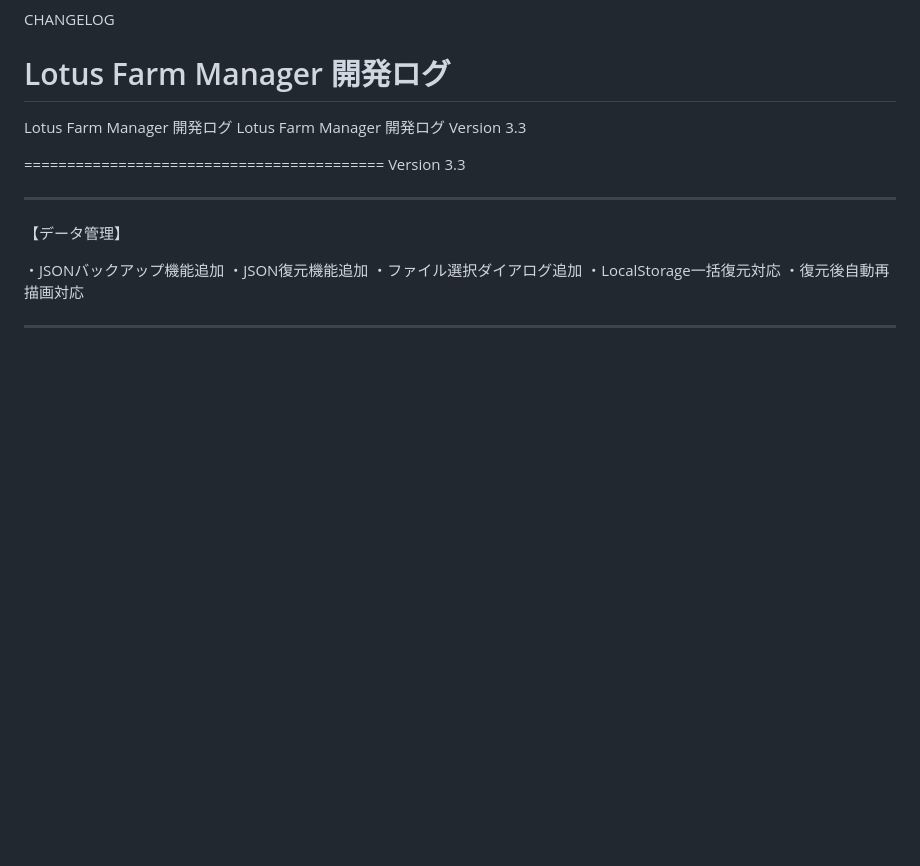
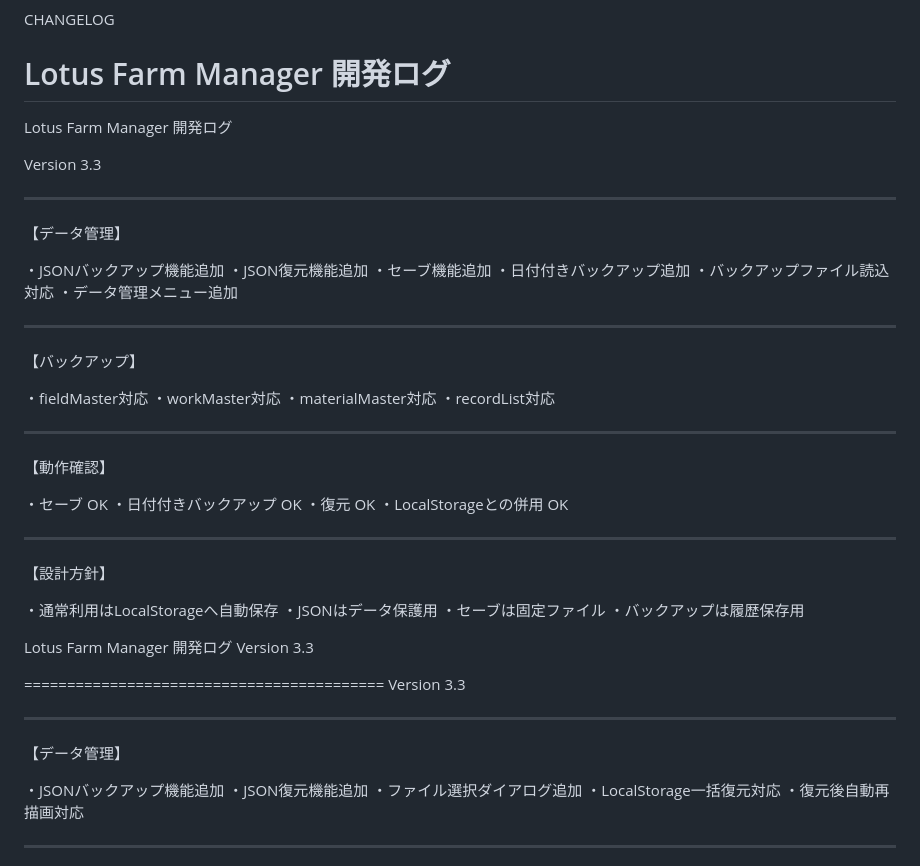
Before and after one commit to LotusForge-dot/LotusFarmManager, a Markdown page: CHANGELOG.md, the part around the change. GitHub-like rendering; blank space fills up the shorter version.

```diff
--- a/CHANGELOG.md
+++ b/CHANGELOG.md
@@ -4,6 +4,50 @@ Lotus Farm Manager 開発ログ
 ==========================================
 Lotus Farm Manager
 開発ログ
+
+
+
+Version 3.3
+
+----------------------------------------
+
+【データ管理】
+
+・JSONバックアップ機能追加
+・JSON復元機能追加
+・セーブ機能追加
+・日付付きバックアップ追加
+・バックアップファイル読込対応
+・データ管理メニュー追加
+
+----------------------------------------
+
+【バックアップ】
+
+・fieldMaster対応
+・workMaster対応
+・materialMaster対応
+・recordList対応
+
+----------------------------------------
+
+【動作確認】
+
+・セーブ OK
+・日付付きバックアップ OK
+・復元 OK
+・LocalStorageとの併用 OK
+
+----------------------------------------
+
+【設計方針】
+
+・通常利用はLocalStorageへ自動保存
+・JSONはデータ保護用
+・セーブは固定ファイル
+・バックアップは履歴保存用
+
+
 Lotus Farm Manager 開発ログ
 Version 3.3
 
```
Also changed, not shown: DESIGN.md (+112 -116 lines).
